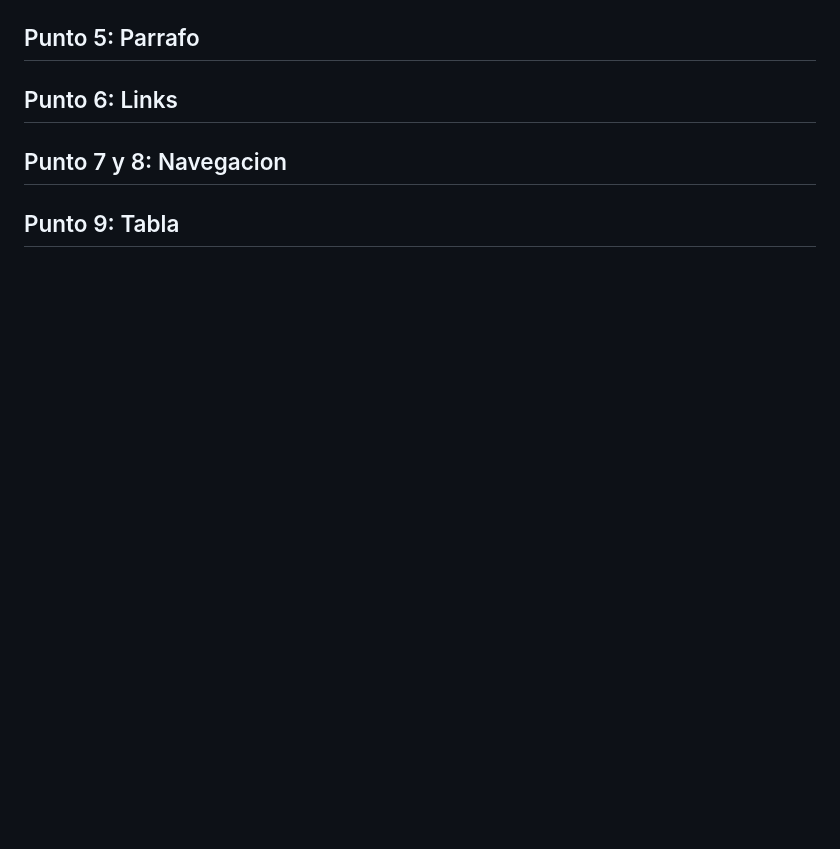
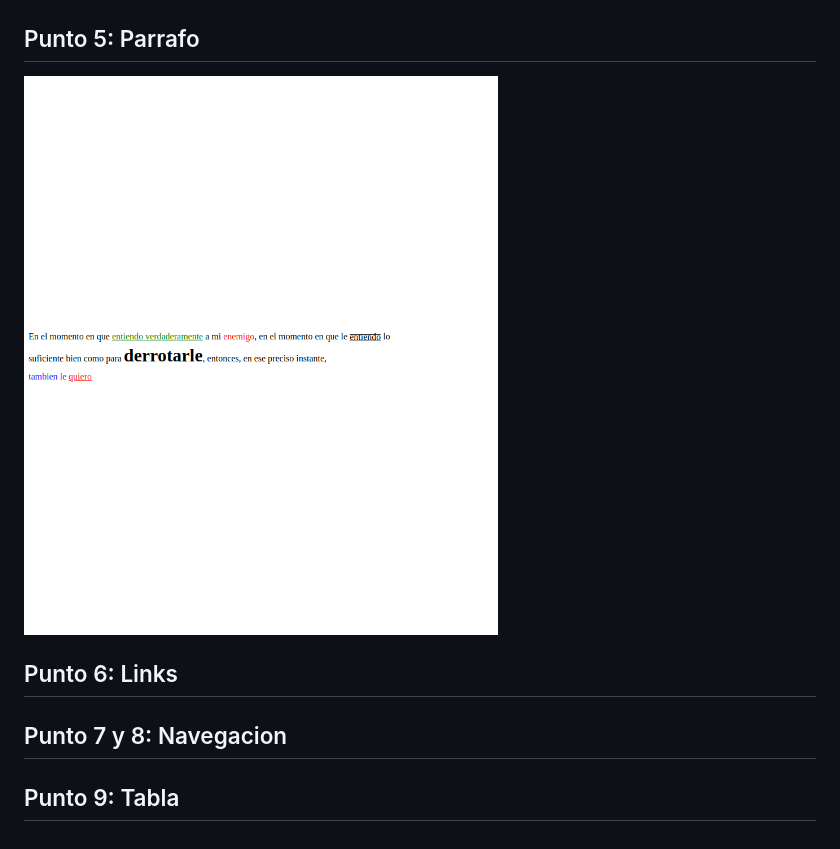
Before and after one commit to Totenkopf1995/taller-9-full-stack, a Markdown page: README.md, the part around the change. Drawn GitHub-style; pictures changed too: public/images/punto-5.png (added); blank space fills up the shorter version.

Commit message:
Finalizacion punto 5

```diff
--- a/README.md
+++ b/README.md
@@ -20,6 +20,7 @@
 <img src="./public/images/punto-4.png" alt="punto 4">
 
 <h2>Punto 5: Parrafo</h2>
+<img src="./public/images/punto-5.png" alt="punto 5">
 
 <h2>Punto 6: Links</h2>
 
```
Also changed, not shown: 2 other files.
